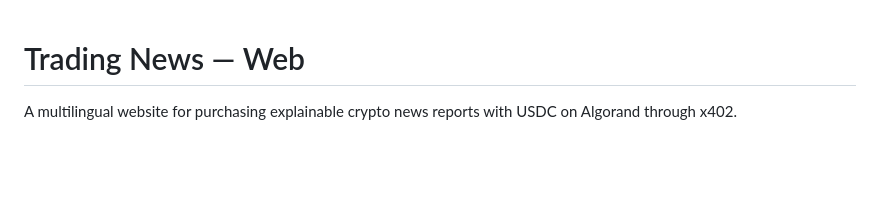
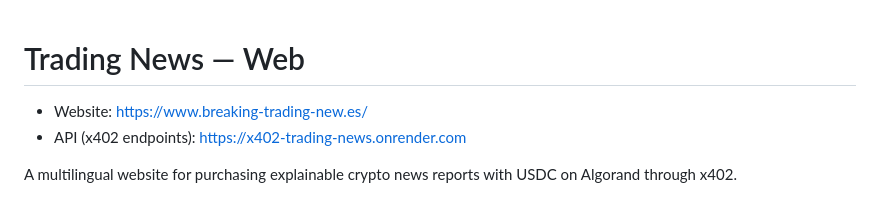
Before and after one commit to x402nidia-sudo/x402nidia-sudo-trading-news-web, a Markdown page: README.md, the part around the change. GitHub-like rendering; blank space fills up the shorter version.

```diff
--- a/README.md
+++ b/README.md
@@ -1,4 +1,7 @@
 # Trading News — Web
+
+- Website: https://www.breaking-trading-new.es/
+- API (x402 endpoints): https://x402-trading-news.onrender.com
 
 A multilingual website for purchasing explainable crypto news reports with USDC on Algorand through x402.
 
```
